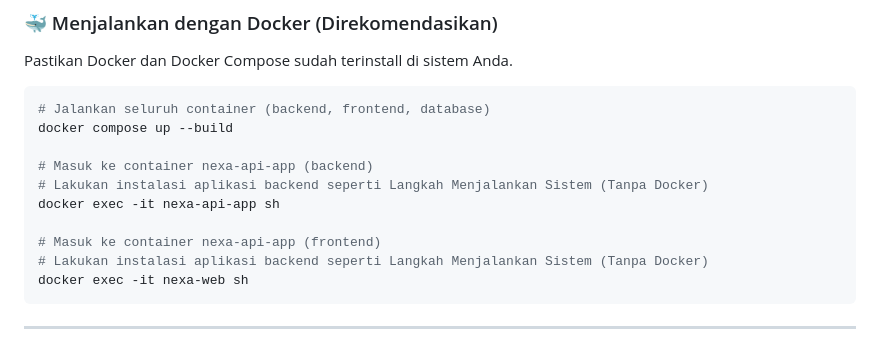
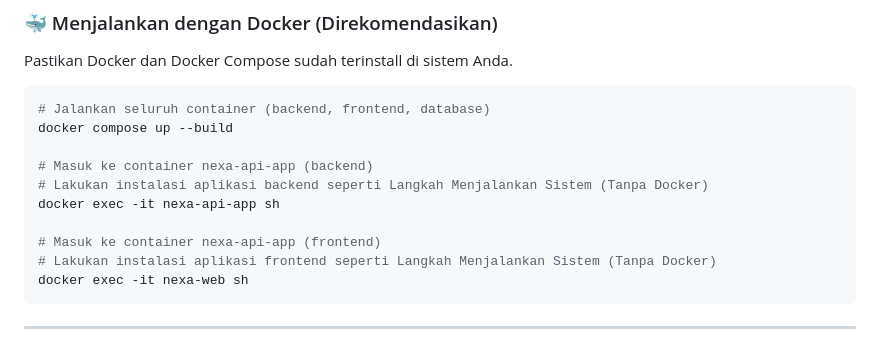
Before and after one commit to aldysufri17/Nexa-Test, a Markdown page: README.md, the part around the change. Drawn GitHub-style.

````diff
--- a/README.md
+++ b/README.md
@@ -84,7 +84,7 @@ docker compose up --build
 docker exec -it nexa-api-app sh
 
 # Masuk ke container nexa-api-app (frontend)
-# Lakukan instalasi aplikasi backend seperti Langkah Menjalankan Sistem (Tanpa Docker)
+# Lakukan instalasi aplikasi frontend seperti Langkah Menjalankan Sistem (Tanpa Docker)
 docker exec -it nexa-web sh
 ```
 
````
